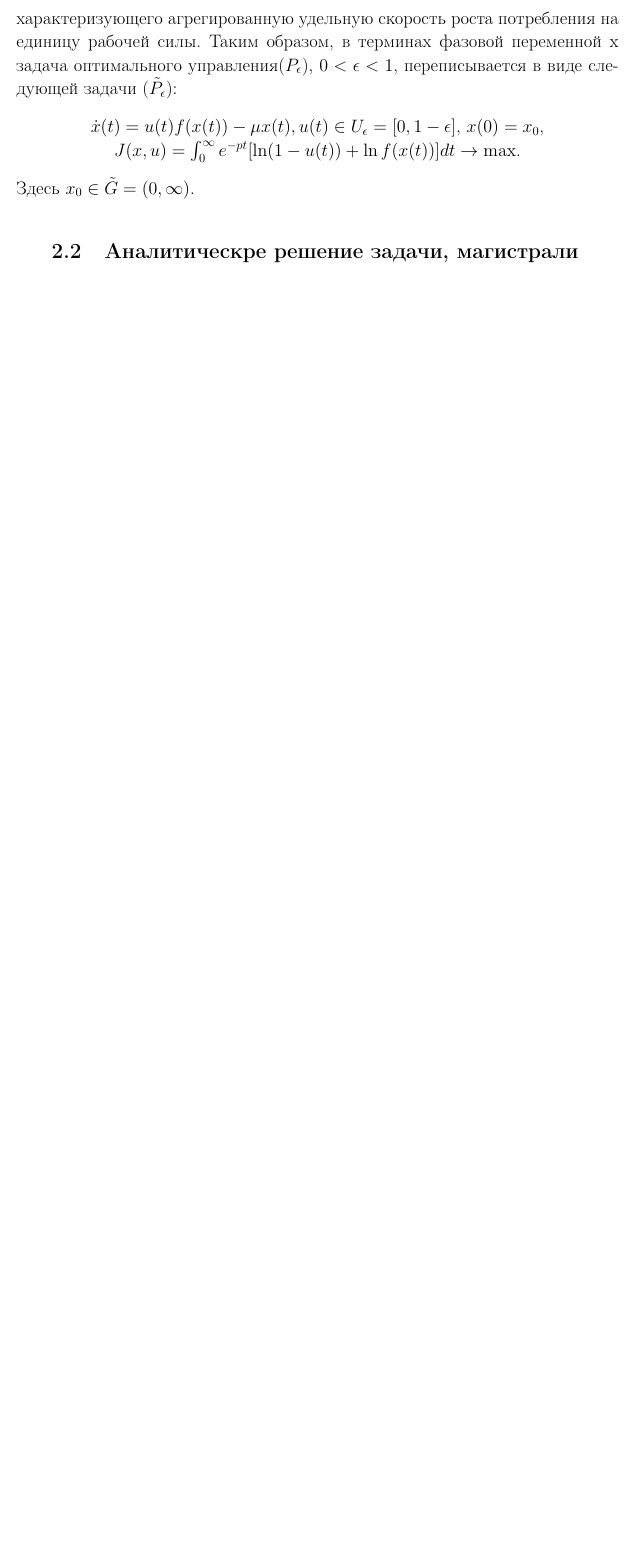
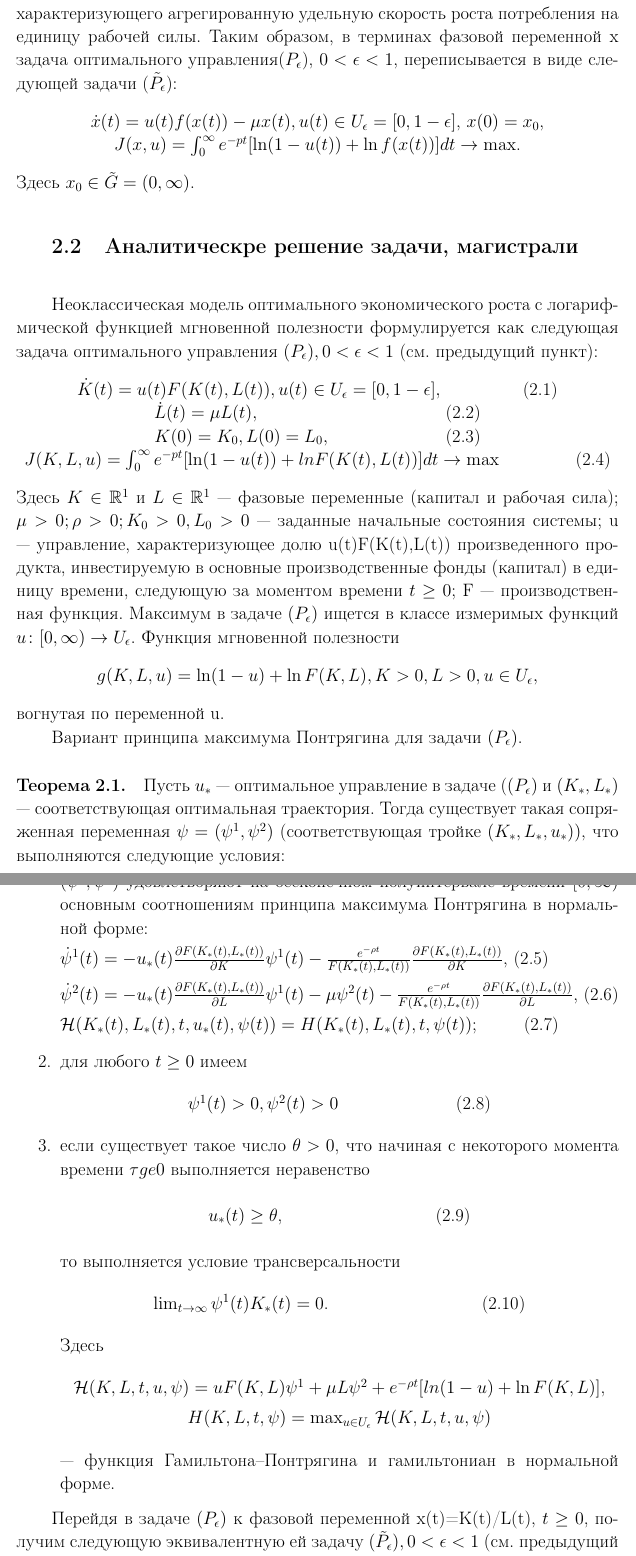
Before and after one commit to Minoiski/Course, a LaTeX thesis (CourseWorkSample.tex, which reads chapter2.tex): part of page 16 of 22 before the commit and two parts of pages 16 and 17 of 24 after it, the two joined at a grey line, cut so that both start at the same text, the shorter picture padded with empty space. Compiled offline with pdfLaTeX; the source files are stored in an older character set and shown here as Unicode.

Commit message:
Add files via upload

```diff
--- a/chapter2.tex
+++ b/chapter2.tex
@@ -108,5 +107,55 @@
 %%%%%%%%%%%%%%%%%%%%%%%%%%%%%%%%%%%%%%%%%%%%%%%%%%%%%%%%%%%%%%%%%%%%%%%%%%%%%%%%
 \section{Аналитическре решение задачи, магистрали}\label{2sec:solution} % xxx заменить на свою метку
 %%%%%%%%%%%%%%%%%%%%%%%%%%%%%%%%%%%%%%%%%%%%%%%%%%%%%%%%%%%%%%%%%%%%%%%%%%%%%%%%
+Неоклассическая модель оптимального экономического роста c логарифмической функцией мгновенной полезности формулируется как следующая задача оптимального управления $(P_{\epsilon}), 0<\epsilon<1$ (см. предыдущий пункт):
+\begin{center}
+$\dot K(t)=u(t)F(K(t),L(t)), u(t)\in U_{\epsilon}=[0, 1-\epsilon ],$ \hspace{2cm} (2.1)
+
+$\dot L(t)=\mu L(t),$ \hspace{5cm} (2.2)
+
+$K(0)=K_0, L(0)=L_0,$ \hspace{3cm} (2.3)
+
+$J(K,L,u)=\int_{0}^{\infty}e^{-pt} [\ln(1-u(t))+lnF(K(t),L(t)) ]dt \to \max $ \hspace{2cm}(2.4)
+\end{center}
+Здесь $K\in \mathbb{R}^1$ и $L \in \mathbb{R}^1$ --- фазовые переменные (капитал и рабочая сила); $\mu > 0; \rho > 0; K_0 > 0, L_0 > 0$ --- заданные начальные состояния системы; u — управление, характеризующее долю u(t)F(K(t),L(t)) произведенного продукта, инвестируемую в основные производственные фонды (капитал) в единицу времени, следующую за моментом времени $t \ge 0$; F — производственная функция. Максимум в задаче $(P_{\epsilon})$  ищется в классе измеримых функций $u \colon [0, \infty)\to U_{\epsilon}$. Функция мгновенной полезности
+\begin{center}
+  $g(K,L,u) = \ln(1-u)+\ln F(K,L), K > 0, L > 0, u \in U_{\epsilon},$
+\end{center}
+вогнутая по переменной u.
+
+Вариант принципа максимума Понтрягина для задачи $(P_{\epsilon})$.
+
+\paragraph{Теорема 2.1.} Пусть $u_*$ — оптимальное управление в задаче ($(P_{\epsilon})$ и $(K_*,L_*)$ — соответствующая оптимальная траектория. Тогда существует такая сопряженная переменная $\psi = (\psi^1, \psi^2)$ (соответствующая тройке $(K_*,L_*,u_*))$, что выполняются следующие условия:
+\begin{enumerate}
+  \item  оптимальная тройка $(K_*,L_*,u_*)$ вместе с сопряженной переменной $\psi = (\psi^1, \psi^2)$ удовлетворяют на бесконечном полуинтервале времени $[0, \infty)$ основным соотношениям принципа максимума Понтрягина в нормальной форме:
+
+      $\dot \psi^1(t)=-u_*(t)\frac{\partial F(K_*(t), L_*(t))}{\partial K} \psi^1(t)-\frac{e^{-\rho t}}{F(K_*(t),L_*(t))} \frac{\partial F(K_*(t),L_*(t))}{\partial K}$, (2.5)
+
+      $\dot \psi^2(t)=-u_*(t)\frac{\partial F(K_*(t), L_*(t))}{\partial L} \psi^1(t)-\mu \psi^2(t)-\frac{e^{-\rho t}}{F(K_*(t),L_*(t))} \frac{\partial F(K_*(t),L_*(t))}{\partial L}$, (2.6)
+
+      $\mathcal{H}(K_*(t),L_*(t),t,u_*(t),\psi (t))=H(K_*(t),L_*(t),t,\psi(t))$; \hspace{1cm} (2.7)
+  \item для любого $t \ge 0$ имеем
+  \begin{center}
+    $\psi^1(t)>0, \psi^2(t)>0$ \hspace{3cm} (2.8)
+  \end{center}
+  \item если существует такое число $\theta>0$, что начиная с некоторого момента времени $\tau ge 0$ выполняется неравенство
+
+      \begin{center}
+        $u_*(t)\ge \theta$, \hspace{4cm} (2.9)
+      \end{center}
+      то выполняется условие трансверсальности
+      \begin{center}
+        $\lim_{t\to \infty}\psi^1(t)K_*(t)=0$. \hspace{4cm} (2.10)
+      \end{center}
+      Здесь
+      \begin{center}
+        $\mathcal{H}(K,L,t,u,\psi)=uF(K,L)\psi^1+\mu L\psi^2+e^{-\rho t}[ln(1-u)+\ln F(K,L)]$,
+
+        $H(K,L,t,\psi)=\max_{u\in U_{\epsilon}}\mathcal{H}(K,L,t,u,\psi)$
+      \end{center}
+      --- функция Гамильтона–Понтрягина и гамильтониан в нормальной форме.
+\end{enumerate}
 
 
+Перейдя в задаче $(P_{\epsilon})$ к фазовой переменной  x(t)=K(t)/L(t), $t\ge 0$, получим следующую эквивалентную ей задачу $(\tilde P_{\epsilon}), 0<\epsilon<1$ (см. предыдущий пункт):
+\begin{center}
```
Also changed, not shown: CourseWorkSample.pdf, chapter2.tex (37 more changed lines).
